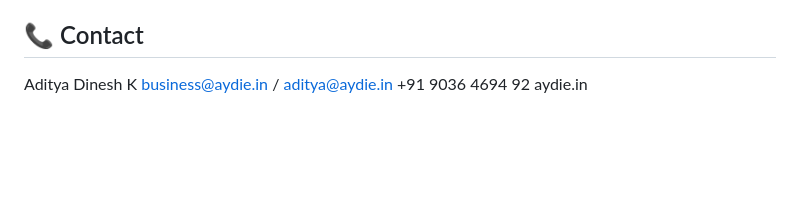
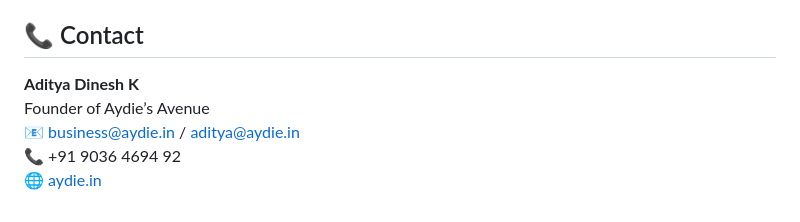
Before and after one commit to aydiegithub/netflix-movie-recommendation-system-eda-ml-training, a Markdown page: README.md, the part around the change. Drawn GitHub-style; blank space fills up the shorter version.

```diff
--- a/README.md
+++ b/README.md
@@ -119,7 +119,9 @@ python app/main.py
 
 
 ## 📞 Contact
-   Aditya Dinesh K
-   business@aydie.in / aditya@aydie.in
-   +91 9036 4694 92
-   aydie.in
+
+**Aditya Dinesh K**
+Founder of Aydie’s Avenue
+📧 [business@aydie.in](mailto:business@aydie.in) / [aditya@aydie.in](mailto:aditya@aydie.in)
+📞 +91 9036 4694 92
+🌐 [aydie.in](https://aydie.in)
```
